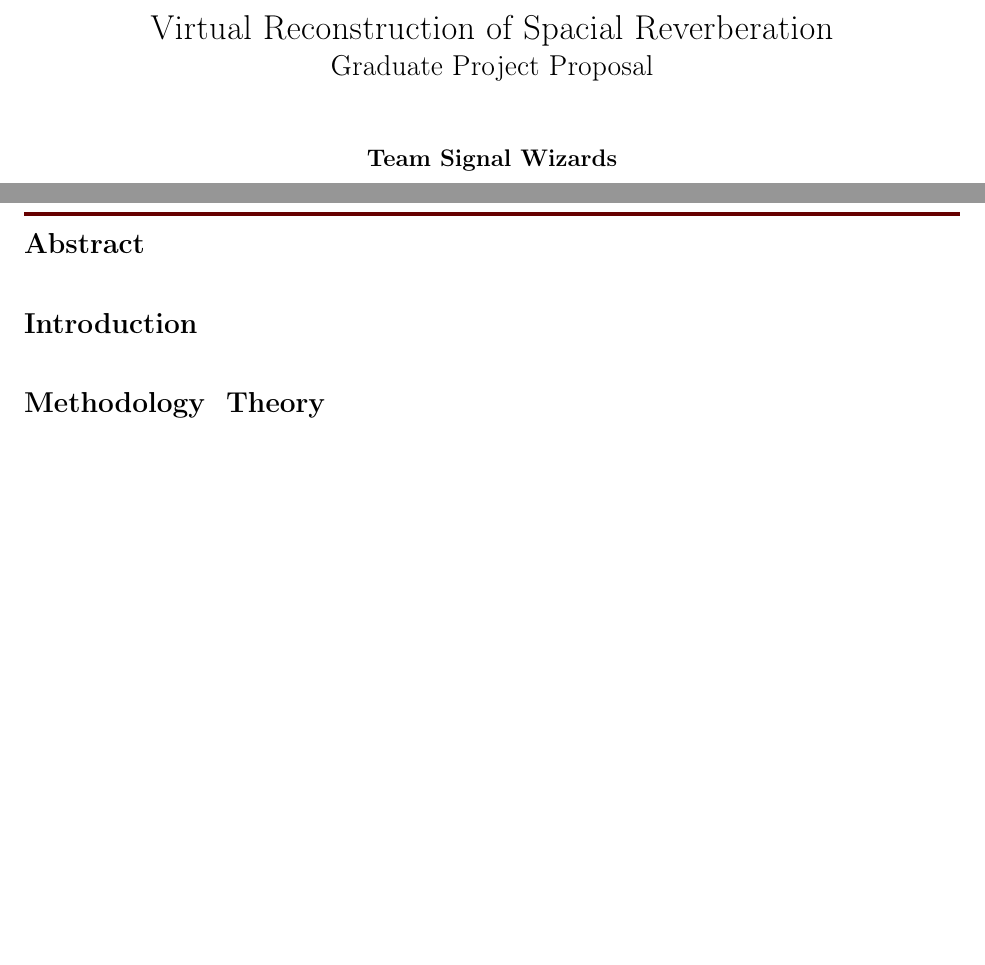
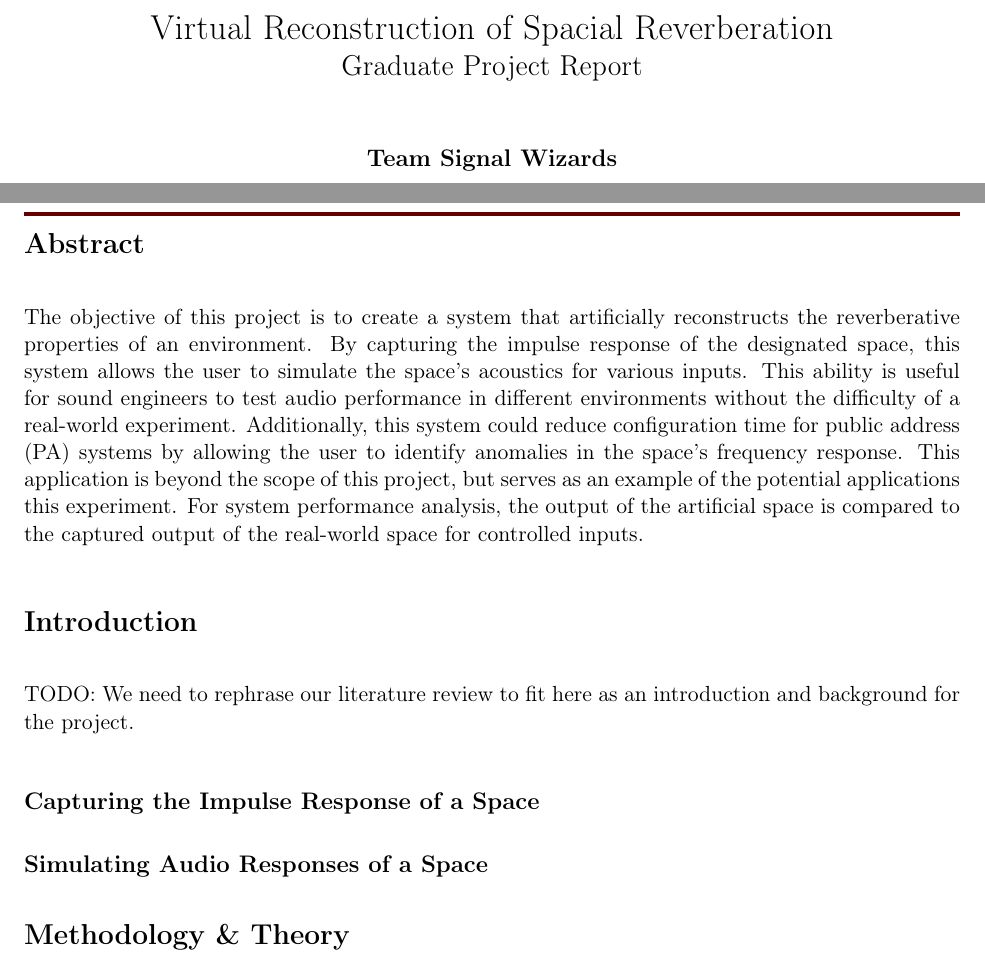
Before and after one commit to WhoFama24/DSP_VirtualSpacialReconstruction, a LaTeX document (doc/Project Report/SignalWizards_ProjectReport.tex): two parts of pages 1 and 2 of 3, joined at a grey line, cut so that both start at the same text, the shorter picture padded with empty space. Compiled offline with pdfLaTeX.

```diff
--- a/doc/Project Report/SignalWizards_ProjectReport.tex
+++ b/doc/Project Report/SignalWizards_ProjectReport.tex
@@ -17,7 +17,7 @@
 \usepackage{hyperref}
 
 % Variables
-\newcommand{\thisassignment}{Graduate Project Proposal}
+\newcommand{\thisassignment}{Graduate Project Report}
 \newcommand{\myteam}{Signal Wizards}
 
 \renewcommand{\familydefault}{\rmdefault}
@@ -52,7 +52,7 @@
 % Info
 \title{
     Virtual Reconstruction of Spacial Reverberation \\
-    \Large{Graduate Project Proposal}
+    \Large{Graduate Project Report}
 }
 \author{
     \begin{tabular}{cc}
@@ -72,12 +72,23 @@
 \newpage
 
 \section*{Abstract}
+The objective of this project is to create a system that artificially reconstructs the reverberative properties of an environment.
+By capturing the impulse response of the designated space, this system allows the user to simulate the space's acoustics for various inputs.
+This ability is useful for sound engineers to test audio performance in different environments without the difficulty of a real-world experiment.
+Additionally, this system could reduce configuration time for public address (PA) systems by allowing the user to identify anomalies in the space's frequency response.
+This application is beyond the scope of this project, but serves as an example of the potential applications this experiment.
+For system performance analysis, the output of the artificial space is compared to the captured output of the real-world space for controlled inputs.
+
+\section*{Introduction}
+TODO: We need to rephrase our literature review to fit here as an introduction and background for the project.
+
+    \subsection*{Capturing the Impulse Response of a Space}
 
 
-\section*{Introduction}
+    \subsection*{Simulating Audio Responses of a Space}
 
 
-\section*{Methodology & Theory}
+\section*{Methodology \& Theory}
 
 
 \section*{Analysis of Results}
```
Also changed, not shown: doc/Project Proposal/SignalWizards_ProjectProposal.tex (+1 -1 lines), doc/Project Proposal/SignalWizards_ProjectProposal.pdf, doc/Project Report/SignalWizards_ProjectReport.pdf (added), 15 other files.
